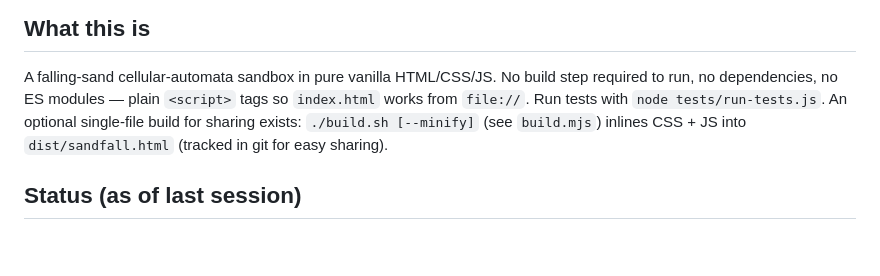
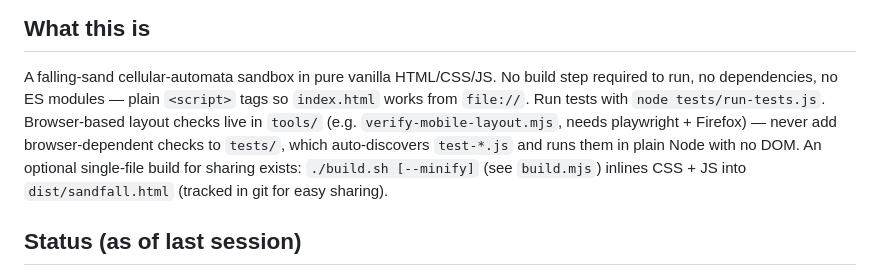
Before and after one commit to Gerporgl/sandphys, a Markdown page: AGENTS.md, the part around the change. Drawn GitHub-style; blank space fills up the shorter version.

Commit message:
AGENTS.md: note tools/ for browser-based layout checks

```diff
--- a/AGENTS.md
+++ b/AGENTS.md
@@ -4,7 +4,10 @@
 A falling-sand cellular-automata sandbox in pure vanilla HTML/CSS/JS. No
 build step required to run, no dependencies, no ES modules — plain
 `<script>` tags so `index.html` works from `file://`. Run tests with
-`node tests/run-tests.js`. An optional single-file build for sharing exists:
+`node tests/run-tests.js`. Browser-based layout checks live in
+`tools/` (e.g. `verify-mobile-layout.mjs`, needs playwright + Firefox) —
+never add browser-dependent checks to `tests/`, which auto-discovers
+`test-*.js` and runs them in plain Node with no DOM. An optional single-file build for sharing exists:
 `./build.sh [--minify]` (see `build.mjs`) inlines CSS + JS into
 `dist/sandfall.html` (tracked in git for easy sharing).
 
```
